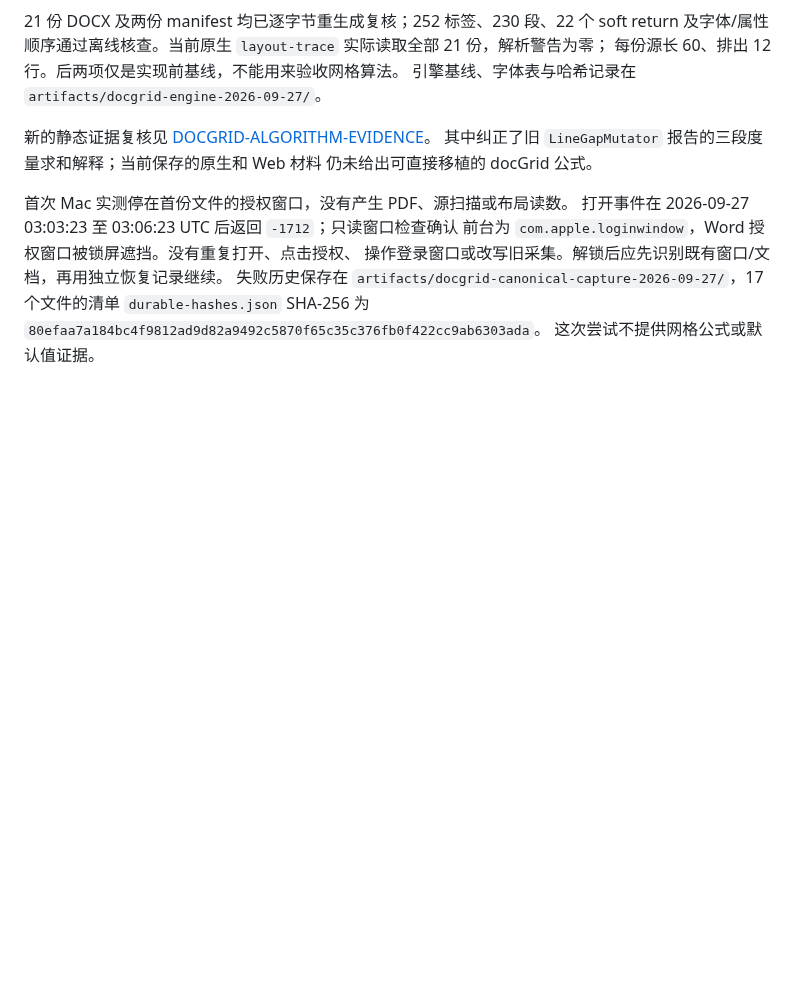
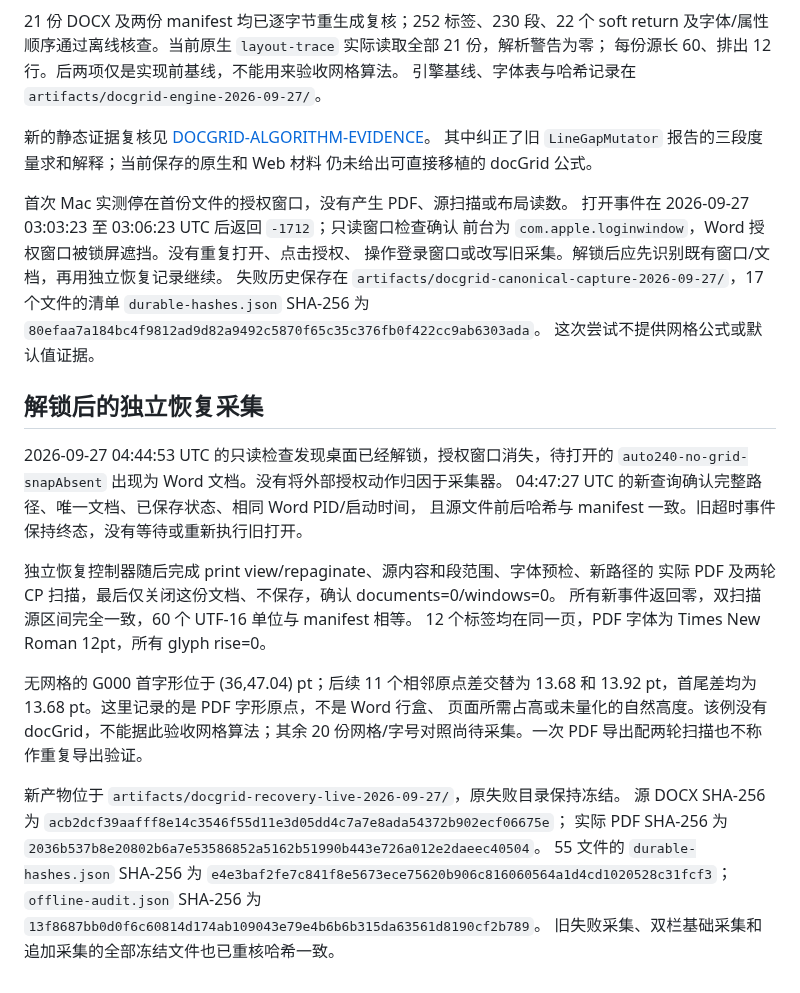
Before and after one commit to Jabberwocky238/rsWordLayout, a Markdown page: docs/DOCGRID-INPUTS-2026-09-27.md, the part around the change. GitHub-like rendering; blank space fills up the shorter version.

Commit message:
Record audited recovery of the canonical no-grid Word capture

```diff
--- a/docs/DOCGRID-INPUTS-2026-09-27.md
+++ b/docs/DOCGRID-INPUTS-2026-09-27.md
@@ -213,3 +213,29 @@ auto 的 line=240 是 240 分之一行单位，不称作 240 twips。
 `durable-hashes.json` SHA-256 为
 `80efaa7a184bc4f9812ad9d82a9492c5870f65c35c376fb0f422cc9ab6303ada`。
 这次尝试不提供网格公式或默认值证据。
+
+## 解锁后的独立恢复采集
+
+2026-09-27 04:44:53 UTC 的只读检查发现桌面已经解锁，授权窗口消失，待打开的
+`auto240-no-grid-snapAbsent` 出现为 Word 文档。没有将外部授权动作归因于采集器。
+04:47:27 UTC 的新查询确认完整路径、唯一文档、已保存状态、相同 Word PID/启动时间，
+且源文件前后哈希与 manifest 一致。旧超时事件保持终态，没有等待或重新执行旧打开。
+
+独立恢复控制器随后完成 print view/repaginate、源内容和段范围、字体预检、新路径的
+实际 PDF 及两轮 CP 扫描，最后仅关闭这份文档、不保存，确认 documents=0/windows=0。
+所有新事件返回零，双扫描源区间完全一致，60 个 UTF-16 单位与 manifest 相等。
+12 个标签均在同一页，PDF 字体为 Times New Roman 12pt，所有 glyph rise=0。
+
+无网格的 G000 首字形位于 (36,47.04) pt；后续 11 个相邻原点差交替为
+13.68 和 13.92 pt，首尾差均为 13.68 pt。这里记录的是 PDF 字形原点，不是 Word 行盒、
+页面所需占高或未量化的自然高度。该例没有 docGrid，不能据此验收网格算法；其余
+20 份网格/字号对照尚待采集。一次 PDF 导出配两轮扫描也不称作重复导出验证。
+
+新产物位于 `artifacts/docgrid-recovery-live-2026-09-27/`，原失败目录保持冻结。
+源 DOCX SHA-256 为 `acb2dcf39aafff8e14c3546f55d11e3d05dd4c7a7e8ada54372b902ecf06675e`；
+实际 PDF SHA-256 为 `2036b537b8e20802b6a7e53586852a5162b51990b443e726a012e2daeec40504`。
+55 文件的 `durable-hashes.json` SHA-256 为
+`e4e3baf2fe7c841f8e5673ece75620b906c816060564a1d4cd1020528c31fcf3`；
+`offline-audit.json` SHA-256 为
+`13f8687bb0d0f6c60814d174ab109043e79e4b6b6b315da63561d8190cf2b789`。
+旧失败采集、双栏基础采集和追加采集的全部冻结文件也已重核哈希一致。
```
